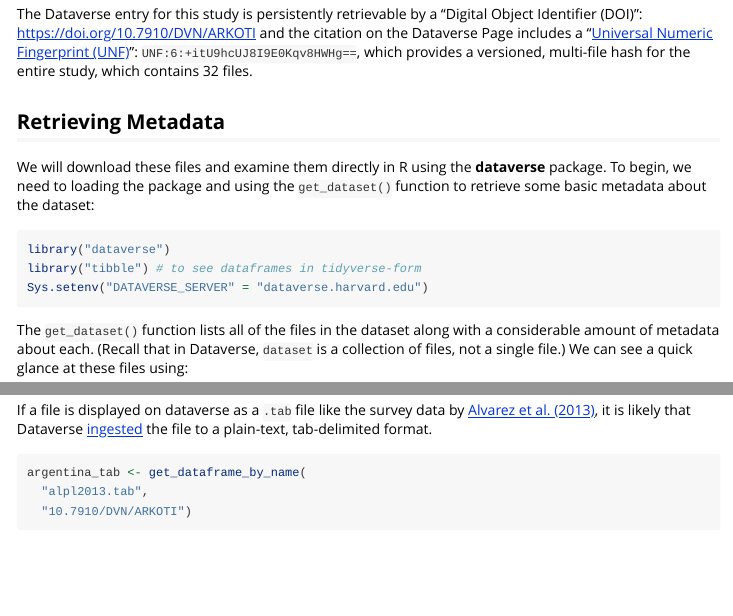
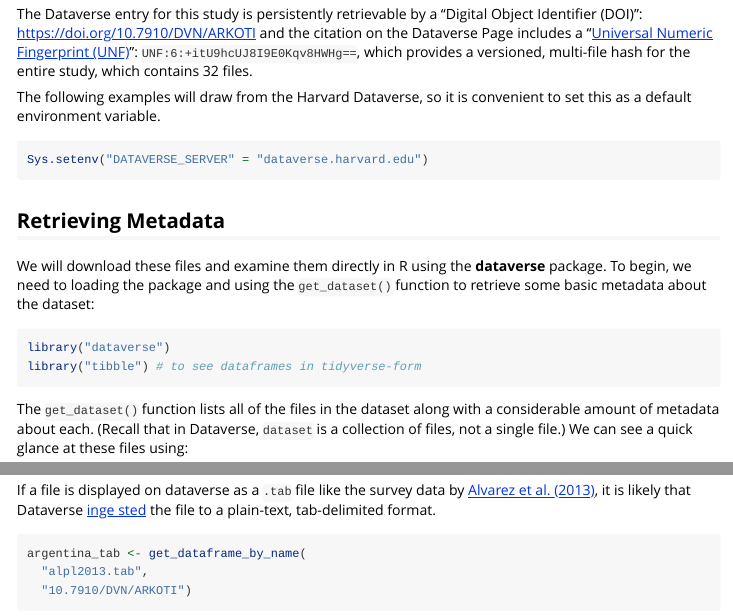
Before and after one commit to IQSS/dataverse-client-r, an R Markdown document (vignettes/C-download.Rmd): the page in a window 1100 px wide, from 180 px down, and a second part further down, joined at a grey line. Rendered offline with R 4.5, knitr and Pandoc, with nearby package versions; some code elsewhere in the file could not run offline.

Commit message:
Tweak placement of code chunks

````diff
--- a/vignettes/C-download.Rmd
+++ b/vignettes/C-download.Rmd
@@ -19,6 +19,13 @@
 
 The Dataverse entry for this study is persistently retrievable by a "Digital Object Identifier (DOI)": https://doi.org/10.7910/DVN/ARKOTI and the citation on the Dataverse Page includes a "[Universal Numeric Fingerprint (UNF)](https://guides.dataverse.org/en/latest/developers/unf/index.html)": `UNF:6:+itU9hcUJ8I9E0Kqv8HWHg==`, which provides a versioned, multi-file hash for the entire study, which contains 32 files.
 
+The following examples will draw from the Harvard Dataverse, so it is convenient to set this as a default environment variable.
+
+```{r}
+Sys.setenv("DATAVERSE_SERVER" = "dataverse.harvard.edu")
+```
+
+
 
 ## Retrieving Metadata
 
@@ -27,7 +34,6 @@
 ```{r}
 library("dataverse")
 library("tibble") # to see dataframes in tidyverse-form
-Sys.setenv("DATAVERSE_SERVER" = "dataverse.harvard.edu")
 ```
 
 The `get_dataset()` function lists all of the files in the dataset along with a considerable amount of metadata about each. (Recall that in Dataverse, `dataset` is a collection of files, not a single file.)  We can see a quick glance at these files using:
@@ -78,7 +84,8 @@
 ## Retrieving Custom Data Fromats (RDS, Stata, SPSS)
 
 
-If a file is displayed on dataverse as a `.tab` file like the survey data by [Alvarez et al. (2013)](https://doi.org/10.7910/DVN/ARKOTI/A8YRMP), it is likely that Dataverse [ingested](https://guides.dataverse.org/en/latest/user/tabulardataingest/index.html) the file to a plain-text, tab-delimited format.
+If a file is displayed on dataverse as a `.tab` file like the survey data by [Alvarez et al. (2013)](https://doi.org/10.7910/DVN/ARKOTI/A8YRMP), it is likely that Dataverse [inge
+sted](https://guides.dataverse.org/en/latest/user/tabulardataingest/index.html) the file to a plain-text, tab-delimited format.
 
 ```{r,  message=FALSE}
 argentina_tab <- get_dataframe_by_name(
````
